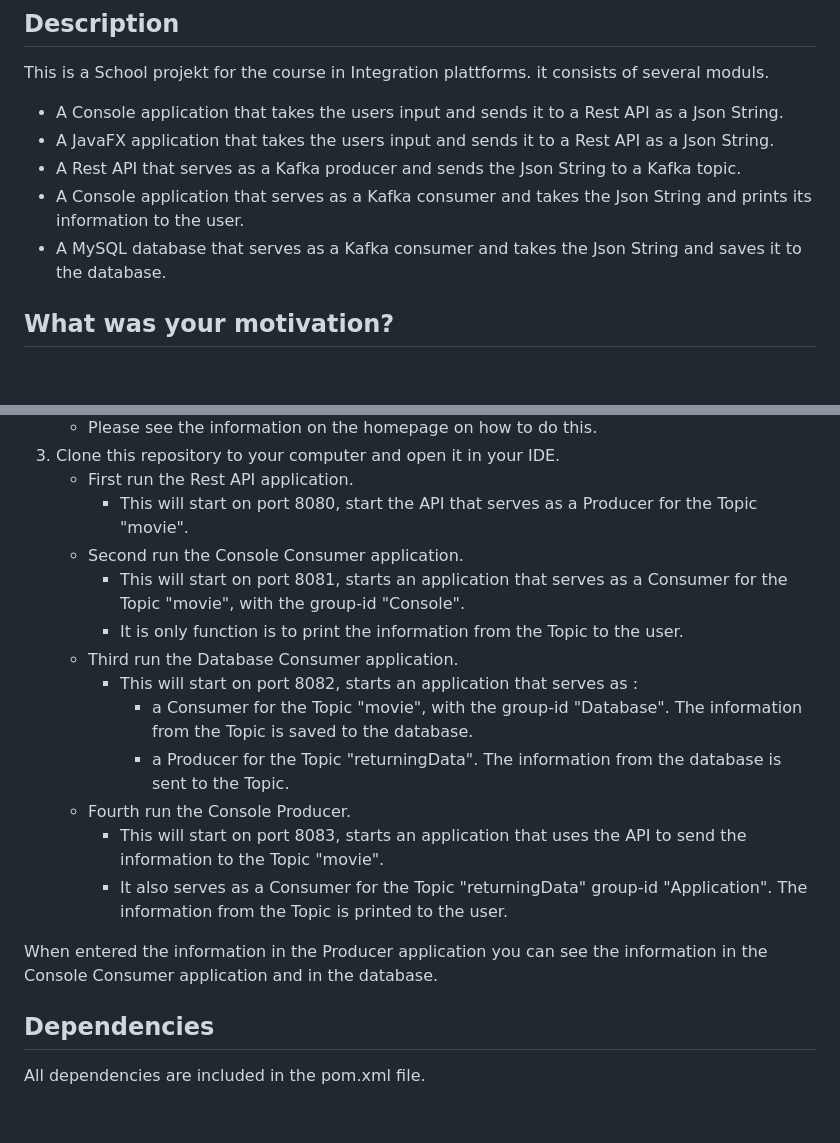
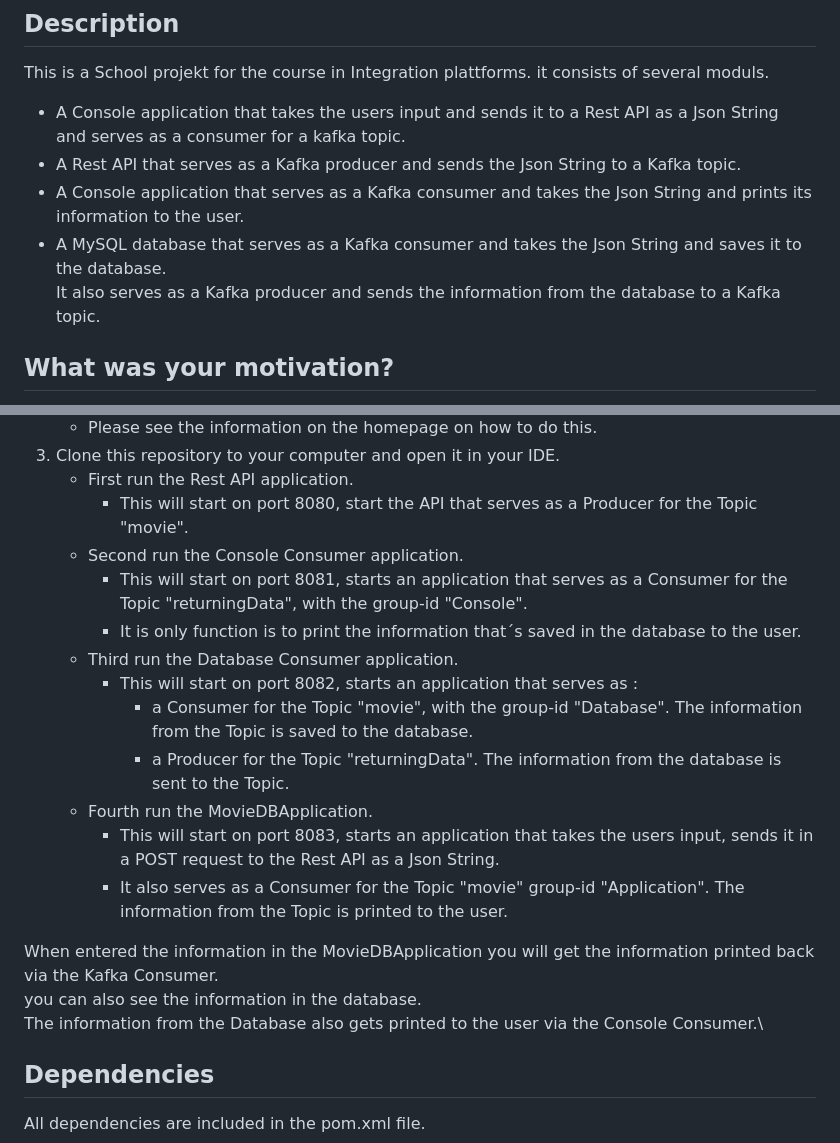
Before and after one commit to Emilsivertsson/KafkaMovieDB, a Markdown page: README.MD, 2 parts joined by grey strips. Rendered like a GitHub page; blank space fills up the shorter version.

```diff
--- a/README.MD
+++ b/README.MD
@@ -14,11 +14,12 @@
 
 ## Description
 This is a School projekt for the course in Integration plattforms. it consists of several moduls.
-- A Console application that takes the users input and sends it to a Rest API as a Json String.
-- A JavaFX application that takes the users input and sends it to a Rest API as a Json String.
+- A Console application that takes the users input and sends it to a Rest API as a Json String \
+  and serves as a consumer for a kafka topic.
 - A Rest API that serves as a Kafka producer and sends the Json String to a Kafka topic.
 - A Console application that serves as a Kafka consumer and takes the Json String and prints its information to the user.
-- A MySQL database that serves as a Kafka consumer and takes the Json String and saves it to the database.
+- A MySQL database that serves as a Kafka consumer and takes the Json String and saves it to the database. \
+    It also serves as a Kafka producer and sends the information from the database to a Kafka topic.
 
 
 ## What was your motivation?
@@ -43,18 +44,21 @@ i also extended my knowledge about spring boot. I have used it before but not to
    - First run the Rest API application.
      - This will start on port 8080, start the API that serves as a Producer for the Topic "movie".
    - Second run the Console Consumer application.
-     - This will start on port 8081, starts an application that serves as a Consumer for the Topic "movie", with the group-id "Console".
-     - It is only function is to print the information from the Topic to the user.
+     - This will start on port 8081, starts an application that serves as a Consumer for the Topic "returningData", with the group-id "Console".
+     - It is only function is to print the information that´s saved in the database to the user.
    - Third run the Database Consumer application.
      - This will start on port 8082, starts an application that serves as :
        - a Consumer for the Topic "movie", with the group-id "Database". The information from the Topic is saved to the database.
        - a Producer for the Topic "returningData". The information from the database is sent to the Topic.
-   - Fourth run the Console Producer.
-     - This will start on port 8083, starts an application that uses the API to send the information to the Topic "movie".
-     - It also serves as a Consumer for the Topic "returningData" group-id "Application". The information from the Topic is printed to the user.
+   - Fourth run the MovieDBApplication.
+     - This will start on port 8083, starts an application that takes the users input, sends it in a POST request to the Rest API as a Json String.
+     - It also serves as a Consumer for the Topic "movie" group-id "Application". The information from the Topic is printed to the user.
 
 
-When entered the information in the Producer application you can see the information in the Console Consumer application and in the database.
+When entered the information in the MovieDBApplication you will get the information printed back via the Kafka Consumer.\
+you can also see the information in the database.\
+The information from the Database also gets printed to the user via the Console Consumer.\
+
 
 ## Dependencies
 All dependencies are included in the pom.xml file.
```
